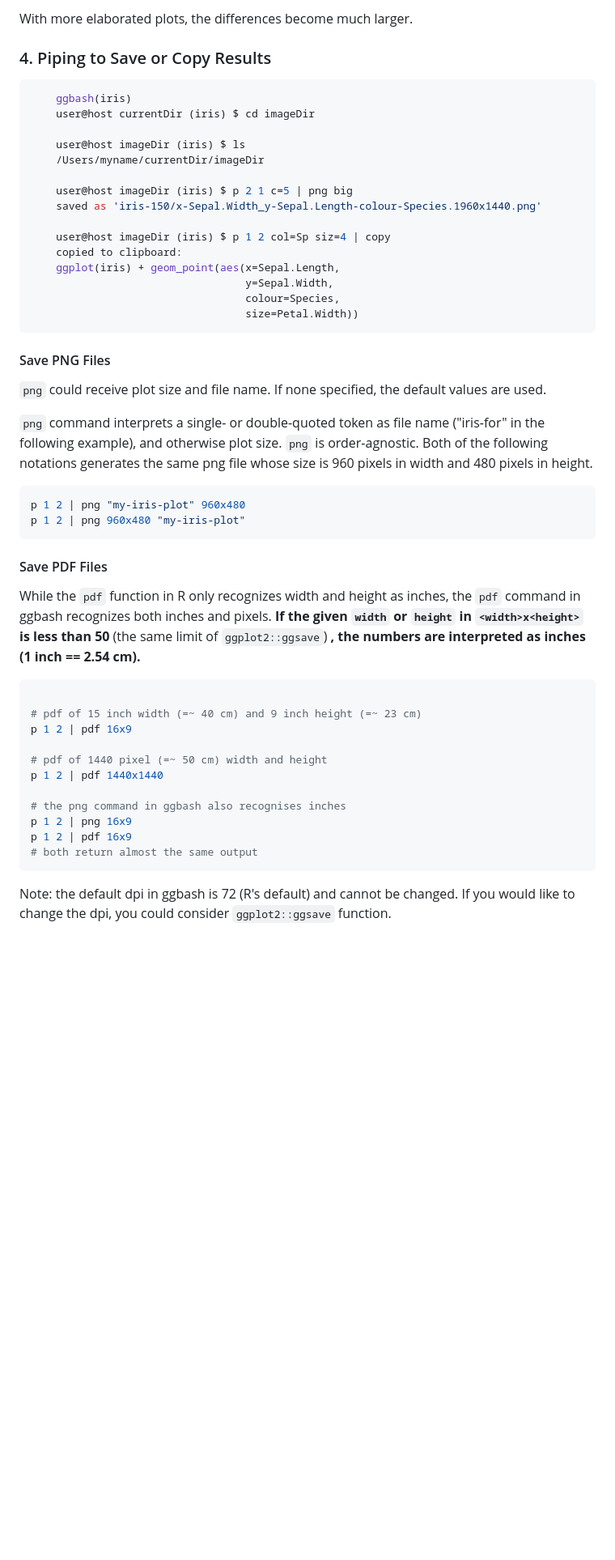
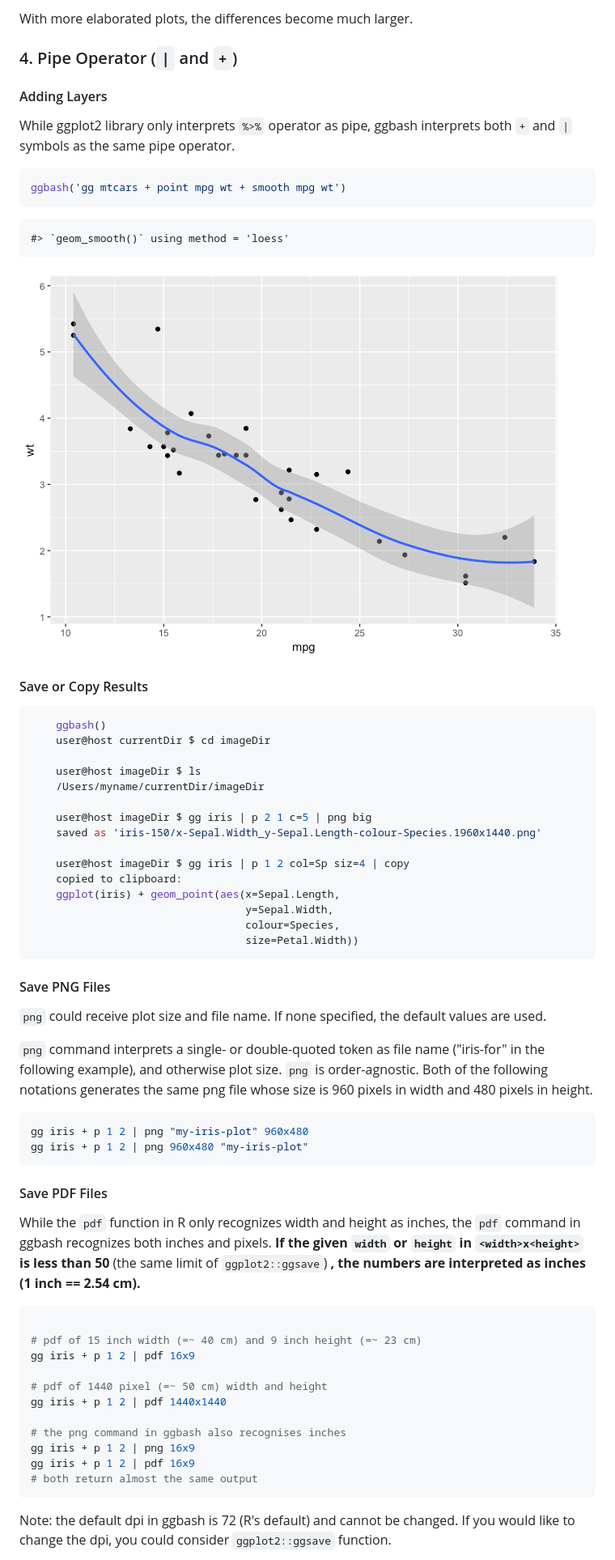
Before and after one commit to caprice-j/ggbash, a Markdown page: README.md, the part around the change printed below. Shown: that part at 81% size. Drawn GitHub-style; pictures changed too: README-pipe_example-1.png (added); blank space fills up the shorter version.

````diff
--- a/README.md
+++ b/README.md
@@ -104,19 +105,34 @@ Column Index Match is perhaps the fastest way to build a ggplot2 object. In the
 
 With more elaborated plots, the differences become much larger.
 
-### 4. Piping to Save or Copy Results
+### 4. Pipe Operator (`|` and `+`)
+
+#### Adding Layers
+
+While ggplot2 library only interprets `%>%` operator as pipe, ggbash interprets both `+` and `|` symbols as the same pipe operator.
 
 ``` r
-    ggbash(iris)
-    user@host currentDir (iris) $ cd imageDir
+ggbash('gg mtcars + point mpg wt + smooth mpg wt')
+```
 
-    user@host imageDir (iris) $ ls
+    #> `geom_smooth()` using method = 'loess'
+
+![](README-pipe_example-1.png)
+
+<!-- FIXME impelment gg mtcars mpg wt + point + smooth -->
+#### Save or Copy Results
+
+``` r
+    ggbash()
+    user@host currentDir $ cd imageDir
+
+    user@host imageDir $ ls
     /Users/myname/currentDir/imageDir
 
-    user@host imageDir (iris) $ p 2 1 c=5 | png big
+    user@host imageDir $ gg iris | p 2 1 c=5 | png big
     saved as 'iris-150/x-Sepal.Width_y-Sepal.Length-colour-Species.1960x1440.png'
 
-    user@host imageDir (iris) $ p 1 2 col=Sp siz=4 | copy
+    user@host imageDir $ gg iris | p 1 2 col=Sp siz=4 | copy
     copied to clipboard:
     ggplot(iris) + geom_point(aes(x=Sepal.Length,
                                   y=Sepal.Width,
@@ -131,8 +147,8 @@ With more elaborated plots, the differences become much larger.
 `png` command interprets a single- or double-quoted token as file name ("iris-for" in the following example), and otherwise plot size. `png` is order-agnostic. Both of the following notations generates the same png file whose size is 960 pixels in width and 480 pixels in height.
 
 ``` r
-p 1 2 | png "my-iris-plot" 960x480
-p 1 2 | png 960x480 "my-iris-plot"
+gg iris + p 1 2 | png "my-iris-plot" 960x480
+gg iris + p 1 2 | png 960x480 "my-iris-plot"
 ```
 
 #### Save PDF Files
@@ -143,14 +159,14 @@ While the `pdf` function in R only recognizes width and height as inches, the `p
 ``` bash
 
 # pdf of 15 inch width (=~ 40 cm) and 9 inch height (=~ 23 cm)
-p 1 2 | pdf 16x9
+gg iris + p 1 2 | pdf 16x9
 
 # pdf of 1440 pixel (=~ 50 cm) width and height
-p 1 2 | pdf 1440x1440
+gg iris + p 1 2 | pdf 1440x1440
 
 # the png command in ggbash also recognises inches
-p 1 2 | png 16x9
-p 1 2 | pdf 16x9
+gg iris + p 1 2 | png 16x9
+gg iris + p 1 2 | pdf 16x9
 # both return almost the same output
 ```
 
````
Also changed, not shown: other parts of README.md (+9 -8 lines), 5 other files.
